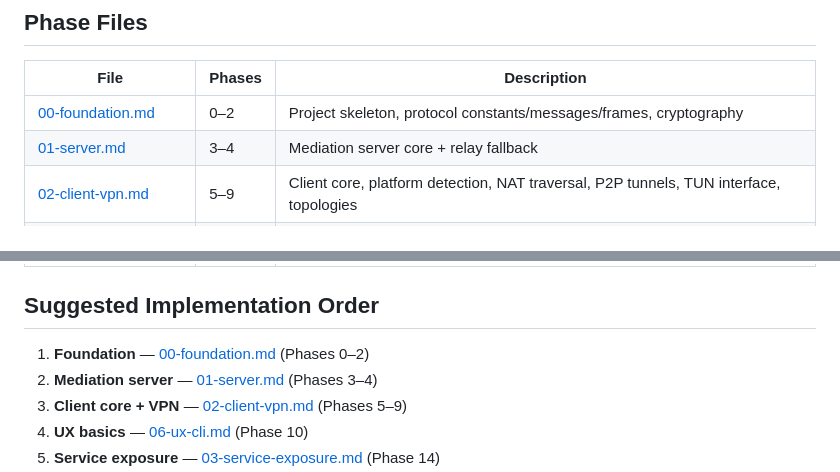
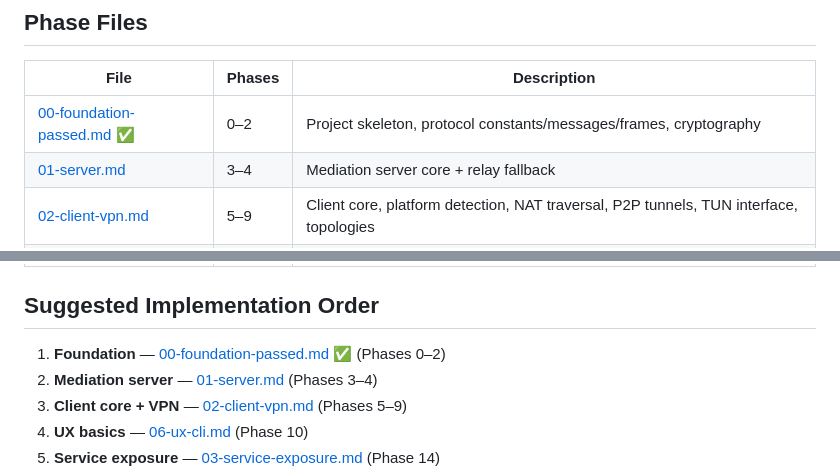
Before and after one commit to HoomanJCode/LocalNetwork_Ecosystem, a Markdown page: TODO.md, 2 parts joined by grey strips. Drawn GitHub-style.

```diff
--- a/TODO.md
+++ b/TODO.md
@@ -12,7 +12,7 @@ phase numbering so cross-references stay stable.
 
 | File | Phases | Description |
 |------|--------|-------------|
-| [00-foundation.md](docs/todos/00-foundation.md) | 0–2 | Project skeleton, protocol constants/messages/frames, cryptography |
+| [00-foundation-passed.md](docs/todos/00-foundation-passed.md) ✅ | 0–2 | Project skeleton, protocol constants/messages/frames, cryptography |
 | [01-server.md](docs/todos/01-server.md) | 3–4 | Mediation server core + relay fallback |
 | [02-client-vpn.md](docs/todos/02-client-vpn.md) | 5–9 | Client core, platform detection, NAT traversal, P2P tunnels, TUN interface, topologies |
 | [03-service-exposure.md](docs/todos/03-service-exposure.md) | 14 | Service exposure (port forwarding) |
@@ -24,7 +24,7 @@ phase numbering so cross-references stay stable.
 
 ## Suggested Implementation Order
 
-1. **Foundation** — [00-foundation.md](docs/todos/00-foundation.md) (Phases 0–2)
+1. **Foundation** — [00-foundation-passed.md](docs/todos/00-foundation-passed.md) ✅ (Phases 0–2)
 2. **Mediation server** — [01-server.md](docs/todos/01-server.md) (Phases 3–4)
 3. **Client core + VPN** — [02-client-vpn.md](docs/todos/02-client-vpn.md) (Phases 5–9)
 4. **UX basics** — [06-ux-cli.md](docs/todos/06-ux-cli.md) (Phase 10)
```
Also changed, not shown: other parts of TODO.md (+3 -3 lines), docs/todos/00-foundation-passed.md (renamed from docs/todos/00-foundation.md).
